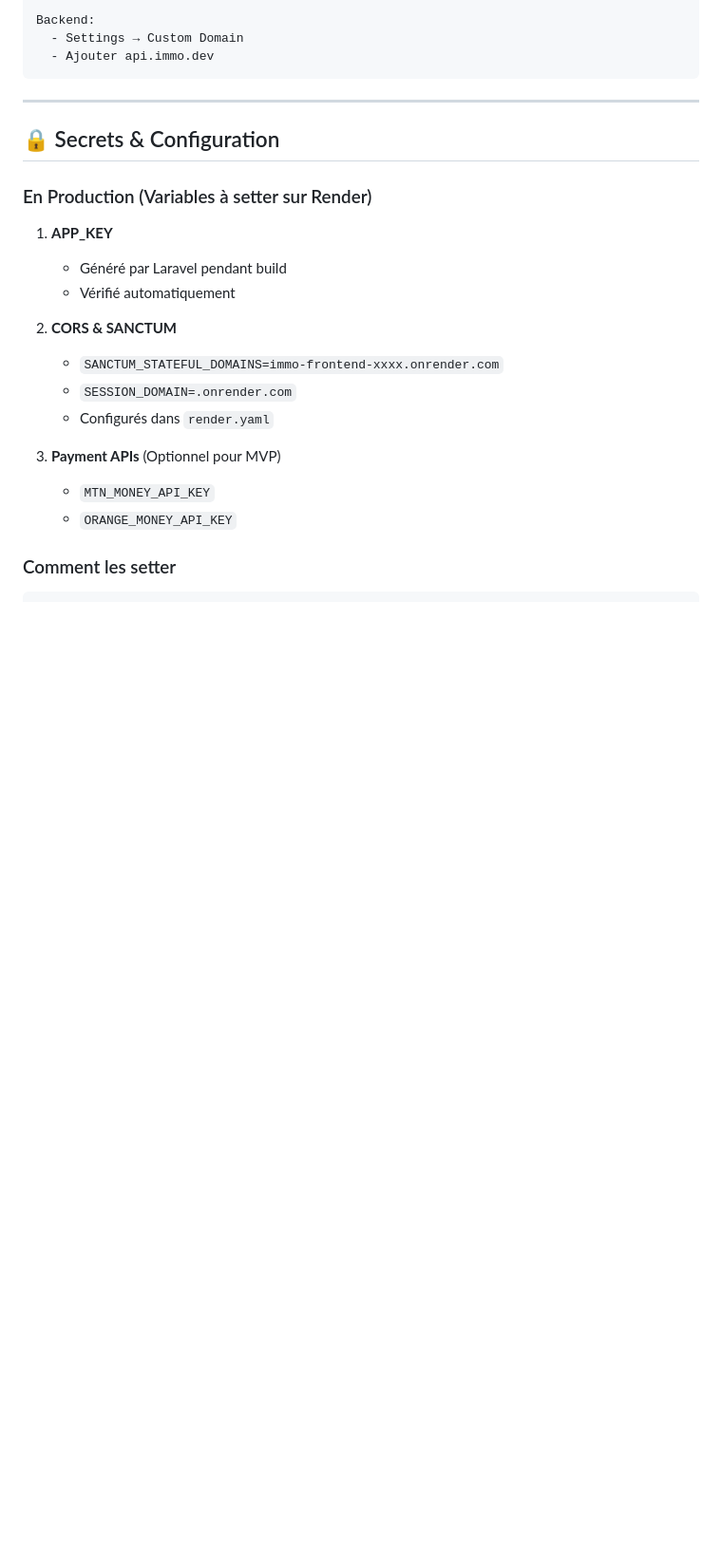
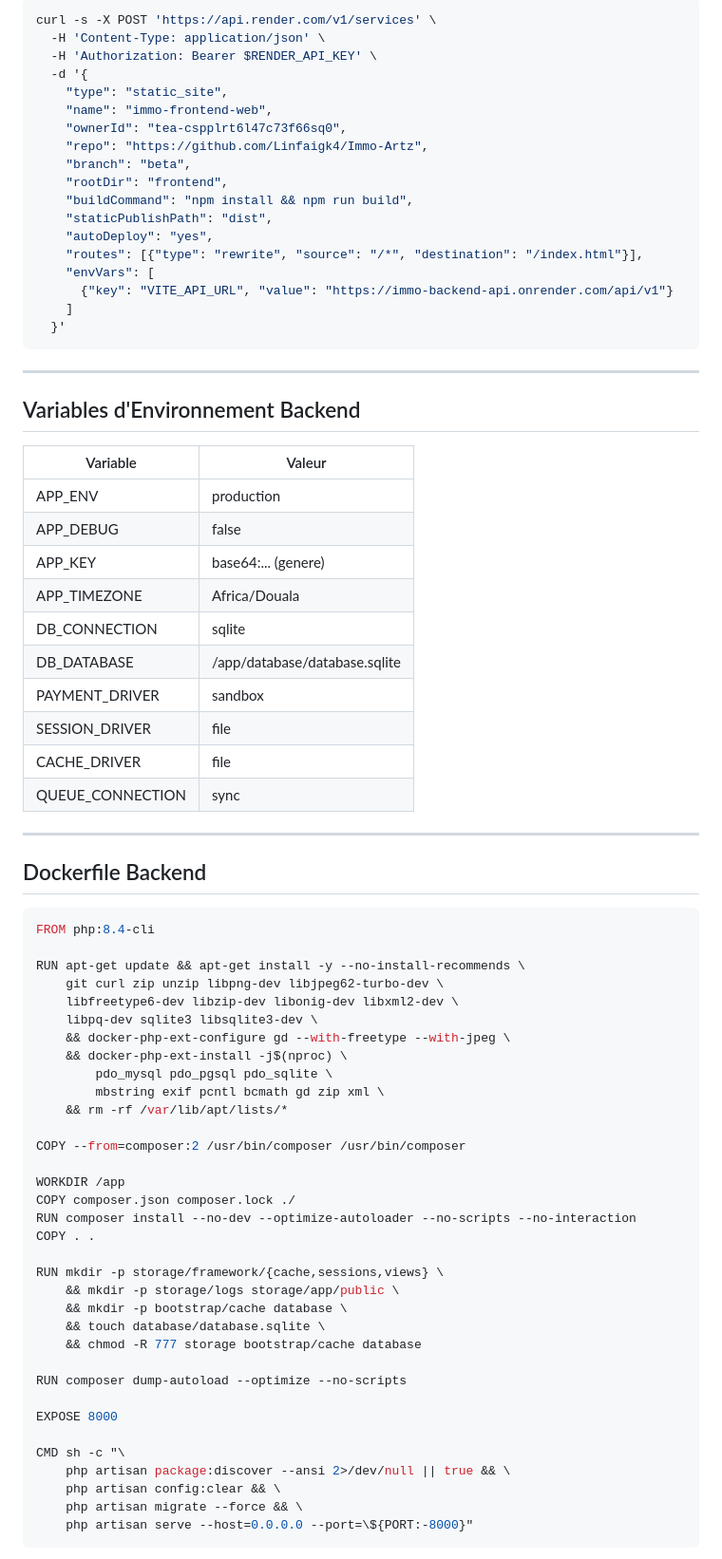
Before and after one commit to Cabrel10/Immo-Artz, a Markdown page: DEPLOYMENT.md, the part around one of its changes. Shown at 95% size. Rendered like a GitHub page; blank space fills up the shorter version.

````diff
--- a/DEPLOYMENT.md
+++ b/DEPLOYMENT.md
@@ -142,26 +110,80 @@ Frontend:
 
-Backend:
-  - Settings → Custom Domain
-  - Ajouter api.immo.dev
+```bash
+curl -s -X POST 'https://api.render.com/v1/services' \
+  -H 'Content-Type: application/json' \
+  -H 'Authorization: Bearer $RENDER_API_KEY' \
+  -d '{
+    "type": "static_site",
+    "name": "immo-frontend-web",
+    "ownerId": "tea-cspplrt6l47c73f66sq0",
+    "repo": "https://github.com/Linfaigk4/Immo-Artz",
+    "branch": "beta",
+    "rootDir": "frontend",
+    "buildCommand": "npm install && npm run build",
+    "staticPublishPath": "dist",
+    "autoDeploy": "yes",
+    "routes": [{"type": "rewrite", "source": "/*", "destination": "/index.html"}],
+    "envVars": [
+      {"key": "VITE_API_URL", "value": "https://immo-backend-api.onrender.com/api/v1"}
+    ]
+  }'
 ```
 
 ---
 
-## 🔒 Secrets & Configuration
+## Variables d'Environnement Backend
 
-### En Production (Variables à setter sur Render)
+| Variable          | Valeur                                   |
+|-------------------|------------------------------------------|
+| APP_ENV           | production                               |
+| APP_DEBUG         | false                                    |
+| APP_KEY           | base64:... (genere)                      |
+| APP_TIMEZONE      | Africa/Douala                            |
+| DB_CONNECTION     | sqlite                                   |
+| DB_DATABASE       | /app/database/database.sqlite            |
+| PAYMENT_DRIVER    | sandbox                                  |
+| SESSION_DRIVER    | file                                     |
+| CACHE_DRIVER      | file                                     |
+| QUEUE_CONNECTION  | sync                                     |
 
-1. **APP_KEY**
-   - Généré par Laravel pendant build
-   - Vérifié automatiquement
+---
 
-2. **CORS & SANCTUM**
-   - `SANCTUM_STATEFUL_DOMAINS=immo-frontend-xxxx.onrender.com`
-   - `SESSION_DOMAIN=.onrender.com`
-   - Configurés dans `render.yaml`
+## Dockerfile Backend
 
-3. **Payment APIs** (Optionnel pour MVP)
-   - `MTN_MONEY_API_KEY`
-   - `ORANGE_MONEY_API_KEY`
+```dockerfile
+FROM php:8.4-cli
 
-### Comment les setter
+RUN apt-get update && apt-get install -y --no-install-recommends \
+    git curl zip unzip libpng-dev libjpeg62-turbo-dev \
+    libfreetype6-dev libzip-dev libonig-dev libxml2-dev \
+    libpq-dev sqlite3 libsqlite3-dev \
+    && docker-php-ext-configure gd --with-freetype --with-jpeg \
+    && docker-php-ext-install -j$(nproc) \
+        pdo_mysql pdo_pgsql pdo_sqlite \
+        mbstring exif pcntl bcmath gd zip xml \
+    && rm -rf /var/lib/apt/lists/*
+
+COPY --from=composer:2 /usr/bin/composer /usr/bin/composer
+
+WORKDIR /app
+COPY composer.json composer.lock ./
+RUN composer install --no-dev --optimize-autoloader --no-scripts --no-interaction
+COPY . .
+
+RUN mkdir -p storage/framework/{cache,sessions,views} \
+    && mkdir -p storage/logs storage/app/public \
+    && mkdir -p bootstrap/cache database \
+    && touch database/database.sqlite \
+    && chmod -R 777 storage bootstrap/cache database
+
+RUN composer dump-autoload --optimize --no-scripts
+
+EXPOSE 8000
+
+CMD sh -c "\
+    php artisan package:discover --ansi 2>/dev/null || true && \
+    php artisan config:clear && \
+    php artisan migrate --force && \
+    php artisan serve --host=0.0.0.0 --port=\${PORT:-8000}"
+```
+
````
Also changed, not shown: other parts of DEPLOYMENT.md (+219 -232 lines).
